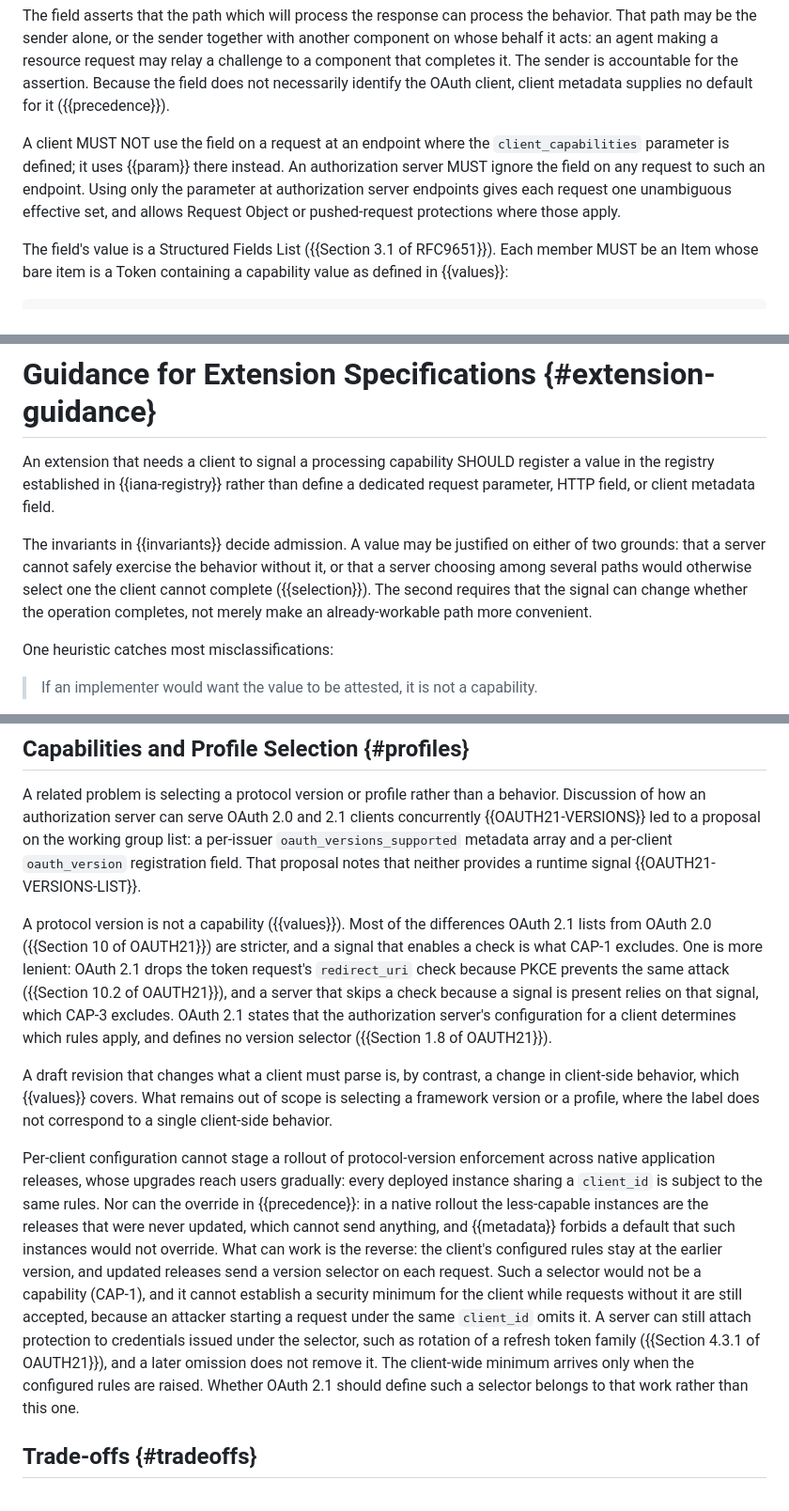
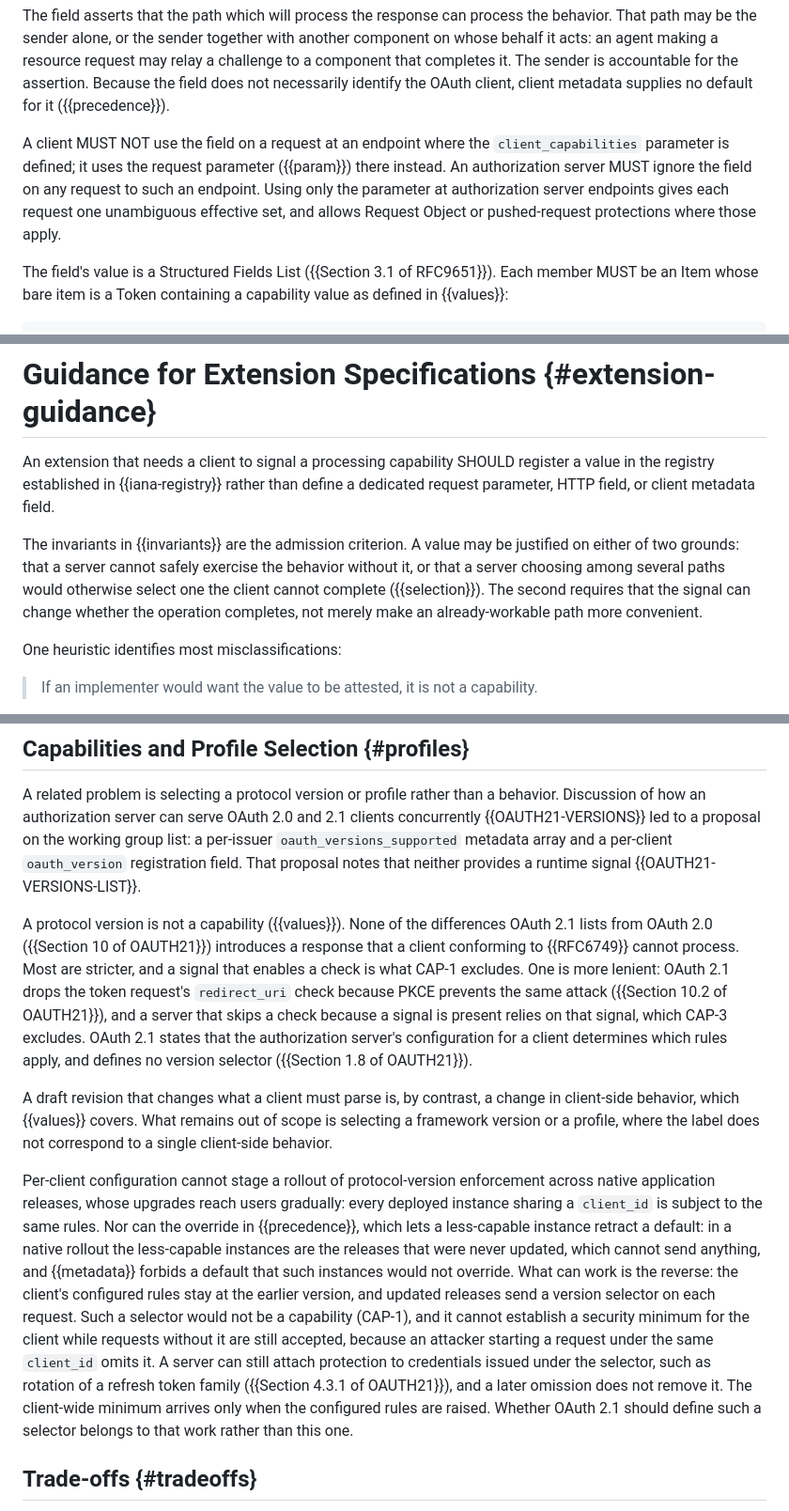
Before and after one commit to mcguinness/draft-mcguinness-oauth-client-capabilities, a Markdown page: draft-mcguinness-oauth-client-capabilities.md, 3 parts joined by grey strips. Shown at 94% size. GitHub-like rendering.

Commit message:
Repair seams found by the post-pass review
From the obligation verifier and consistency reader on be5dca9:
- none: restore that a conflict resolves to the empty set rather than failing the request (the only statement of it).
- Precedence: restore the field's endpoint scope instead of a bare pointer.
- Server Behavior: point to the Require discussion ({{no-require}}), not all of Appendix C.
- Prefer: restore which requests are direct HTTP requests (reordered so no cross-reference starts a rendered line).
- Profiles: restore the premise that no OAuth 2.1 difference introduces a response a conforming client cannot process, which Naming Guidance relies on.
- Profiles: restore the override premise that the less-capable instances refer to.
- Example title: "less-capable instance", the body's term.
- Overview: "such as" for "chiefly", matching the field section.
- PAR example lead: remove the ambiguous "which".
- Syntax: one citation of RFC 9651 Section 3.3.4 instead of two in a row.
- Register leftovers: "uses {{param}}" names the parameter; "decide admission", "catches" and "rather than aspirational" become plain statements.

```diff
--- a/draft-mcguinness-oauth-client-capabilities.md
+++ b/draft-mcguinness-oauth-client-capabilities.md
@@ -466,11 +466,11 @@ accountable for the assertion. Because the field does not necessarily identify
 the OAuth client, client metadata supplies no default for it ({{precedence}}).
 
 A client MUST NOT use the field on a request at an endpoint where the
-`client_capabilities` parameter is defined; it uses {{param}} there instead. An
-authorization server MUST ignore the field on any request to such an endpoint.
-Using only the parameter at authorization server endpoints gives each request
-one unambiguous effective set, and allows Request Object or pushed-request
-protections where those apply.
+`client_capabilities` parameter is defined; it uses the request parameter
+({{param}}) there instead. An authorization server MUST ignore the field on any
+request to such an endpoint. Using only the parameter at authorization server
+endpoints gives each request one unambiguous effective set, and allows Request
+Object or pushed-request protections where those apply.
 
 The field's value is a Structured Fields List ({{Section 3.1 of RFC9651}}). Each
 member MUST be an Item whose bare item is a Token containing a capability value
@@ -647,14 +648,14 @@ An extension that needs a client to signal a processing capability SHOULD
 register a value in the registry established in {{iana-registry}} rather than
 define a dedicated request parameter, HTTP field, or client metadata field.
 
-The invariants in {{invariants}} decide admission. A value may be justified on
-either of two grounds: that a server cannot safely exercise the behavior
-without it, or that a server choosing among several paths would otherwise
-select one the client cannot complete ({{selection}}). The second requires that
-the signal can change whether the operation completes, not merely make an
-already-workable path more convenient.
+The invariants in {{invariants}} are the admission criterion. A value may be
+justified on either of two grounds: that a server cannot safely exercise the
+behavior without it, or that a server choosing among several paths would
+otherwise select one the client cannot complete ({{selection}}). The second
+requires that the signal can change whether the operation completes, not merely
+make an already-workable path more convenient.
 
-One heuristic catches most misclassifications:
+One heuristic identifies most misclassifications:
 
 > If an implementer would want the value to be attested, it is not a
 > capability.
@@ -1125,14 +1125,15 @@ group list: a per-issuer `oauth_versions_supported` metadata array and a
 per-client `oauth_version` registration field. That proposal notes that neither
 provides a runtime signal {{OAUTH21-VERSIONS-LIST}}.
 
-A protocol version is not a capability ({{values}}). Most of the differences
-OAuth 2.1 lists from OAuth 2.0 ({{Section 10 of OAUTH21}}) are stricter, and a
-signal that enables a check is what CAP-1 excludes. One is more lenient: OAuth
-2.1 drops the token request's `redirect_uri` check because PKCE prevents the
-same attack ({{Section 10.2 of OAUTH21}}), and a server that skips a check
-because a signal is present relies on that signal, which CAP-3 excludes. OAuth
-2.1 states that the authorization server's configuration for a client
-determines which rules apply, and defines no version selector
+A protocol version is not a capability ({{values}}). None of the differences
+OAuth 2.1 lists from OAuth 2.0 ({{Section 10 of OAUTH21}}) introduces a
+response that a client conforming to {{RFC6749}} cannot process. Most are
+stricter, and a signal that enables a check is what CAP-1 excludes. One is more
+lenient: OAuth 2.1 drops the token request's `redirect_uri` check because PKCE
+prevents the same attack ({{Section 10.2 of OAUTH21}}), and a server that skips
+a check because a signal is present relies on that signal, which CAP-3
+excludes. OAuth 2.1 states that the authorization server's configuration for a
+client determines which rules apply, and defines no version selector
 ({{Section 1.8 of OAUTH21}}).
 
 A draft revision that changes what a client must parse is, by contrast, a
@@ -1143,19 +1144,20 @@ correspond to a single client-side behavior.
 Per-client configuration cannot stage a rollout of protocol-version enforcement
 across native application releases, whose upgrades reach users gradually: every
 deployed instance sharing a `client_id` is subject to the same rules. Nor can
-the override in {{precedence}}: in a native rollout the less-capable instances
-are the releases that were never updated, which cannot send anything, and
-{{metadata}} forbids a default that such instances would not override. What
-can work is the reverse: the client's configured rules stay at the earlier
-version, and updated releases send a version selector on each request. Such a
-selector would not be a capability (CAP-1), and it cannot establish a security
-minimum for the client while requests without it are still accepted, because
-an attacker starting a request under the same `client_id` omits it. A server
-can still attach protection to credentials issued under the selector, such as
-rotation of a refresh token family ({{Section 4.3.1 of OAUTH21}}), and a later
-omission does not remove it. The client-wide minimum arrives only when the
-configured rules are raised. Whether OAuth 2.1 should define such a selector
-belongs to that work rather than this one.
+the override in {{precedence}}, which lets a less-capable instance retract a
+default: in a native rollout the less-capable instances are the releases that
+were never updated, which cannot send anything, and {{metadata}} forbids a
+default that such instances would not override. What can work is the reverse:
+the client's configured rules stay at the earlier version, and updated releases
+send a version selector on each request. Such a selector would not be a
+capability (CAP-1), and it cannot establish a security minimum for the client
+while requests without it are still accepted, because an attacker starting a
+request under the same `client_id` omits it. A server can still attach
+protection to credentials issued under the selector, such as rotation of a
+refresh token family ({{Section 4.3.1 of OAUTH21}}), and a later omission does
+not remove it. The client-wide minimum arrives only when the configured rules
+are raised. Whether OAuth 2.1 should define such a selector belongs to that
+work rather than this one.
 
 ## Trade-offs {#tradeoffs}
 
```
Also changed, not shown: other parts of draft-mcguinness-oauth-client-capabilities.md (+17 -17 lines).
